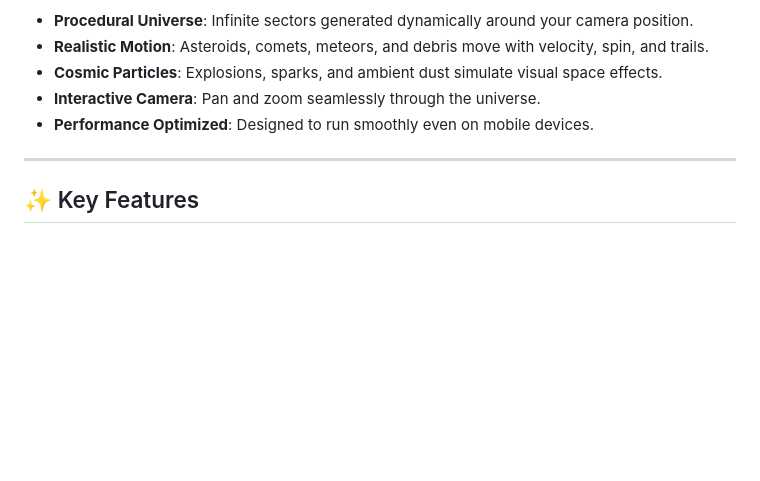
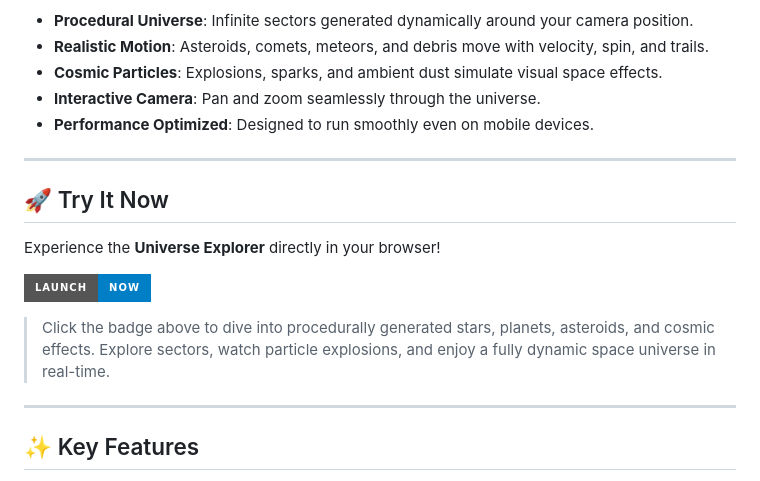
Before and after one commit to MrV3nomous/universe-explorer, a Markdown page: README.md, the part around the change. GitHub-like rendering; badges without logos; blank space fills up the shorter version.

```diff
--- a/README.md
+++ b/README.md
@@ -17,6 +17,16 @@
 - **Cosmic Particles**: Explosions, sparks, and ambient dust simulate visual space effects.
 - **Interactive Camera**: Pan and zoom seamlessly through the universe.
 - **Performance Optimized**: Designed to run smoothly even on mobile devices.
+
+---
+
+## 🚀 Try It Now
+
+Experience the **Universe Explorer** directly in your browser!
+
+[![Launch Universe Explorer](https://img.shields.io/badge/Launch-Now-blue?style=for-the-badge&logo=web)](https://mrv3nomous.github.io/universe-explorer/)
+
+> Click the badge above to dive into procedurally generated stars, planets, asteroids, and cosmic effects. Explore sectors, watch particle explosions, and enjoy a fully dynamic space universe in real-time.
 
 ---
 
```
